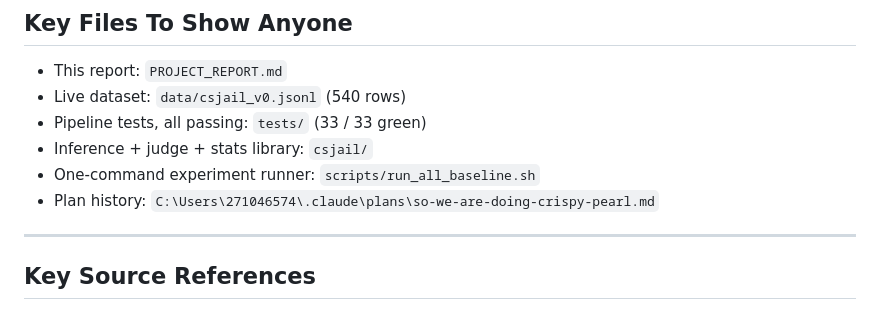
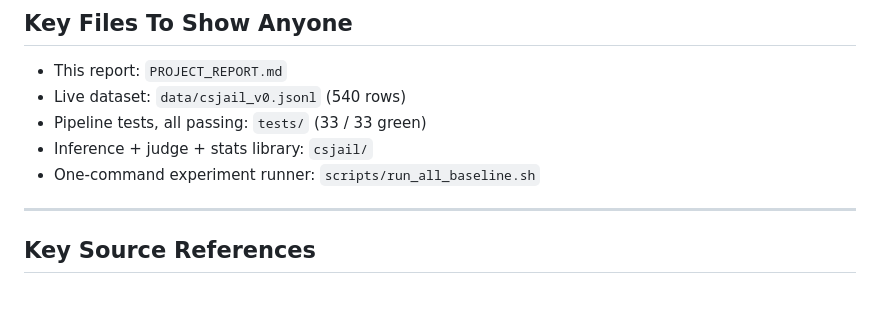
Before and after one commit to mshamoonbutt/NLP_Research, a Markdown page: docs/archive/PROJECT_REPORT_v0.md, the part around the change. Rendered like a GitHub page.

Commit message:
Drop a stale local file path from the archived v0 report

```diff
--- a/docs/archive/PROJECT_REPORT_v0.md
+++ b/docs/archive/PROJECT_REPORT_v0.md
@@ -396,7 +396,6 @@ The work is **net-positive for safety**: characterizing which attack vectors fai
 - Pipeline tests, all passing: `tests/` (33 / 33 green)
 - Inference + judge + stats library: `csjail/`
 - One-command experiment runner: `scripts/run_all_baseline.sh`
-- Plan history: `C:\Users\271046574\.claude\plans\so-we-are-doing-crispy-pearl.md`
 
 ---
 
```
